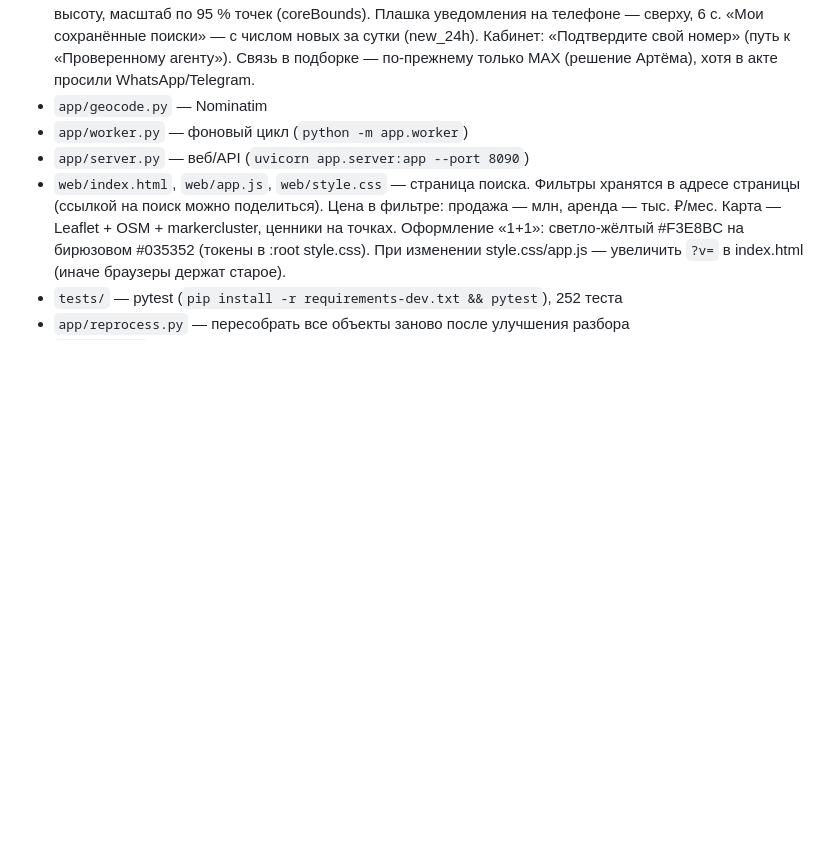
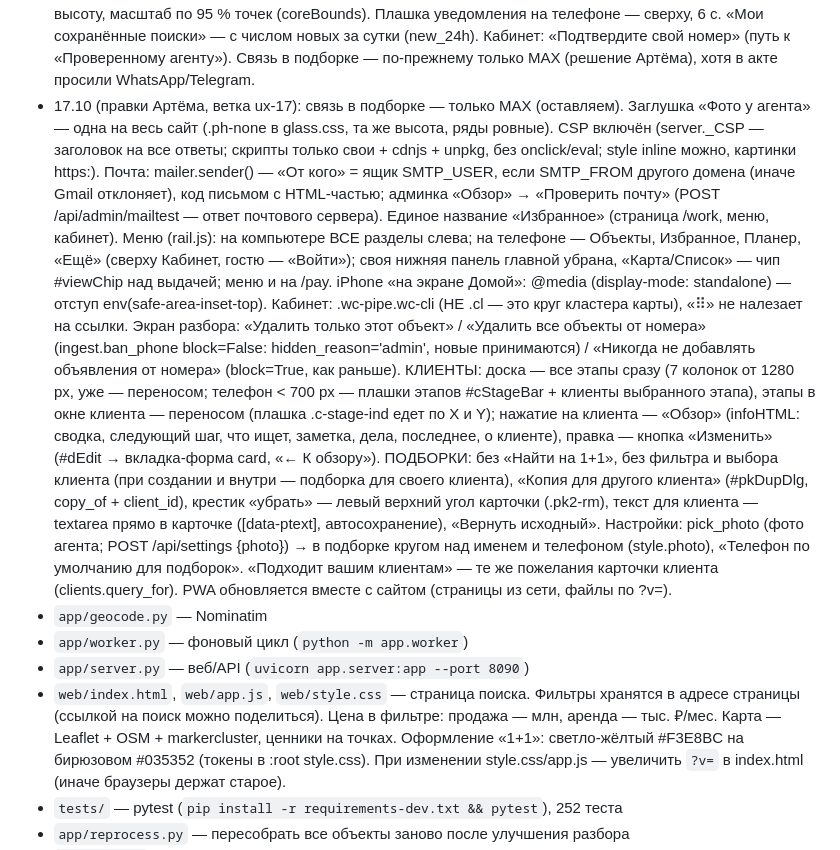
Before and after one commit to kifakifakefidron-tech/1-1, a Markdown page: CLAUDE.md, the part around the change. Rendered like a GitHub page; blank space fills up the shorter version.

Commit message:
17.10: описание правок в CLAUDE.md и TODO.md
Co-Authored-By: Claude Opus 5.5 <noreply@anthropic.com>

```diff
--- a/CLAUDE.md
+++ b/CLAUDE.md
@@ -511,6 +511,25 @@ whatshapp_ai_agents-new, WaFindHouse-new). Старое приложение и
   (coreBounds). Плашка уведомления на телефоне — сверху, 6 с. «Мои сохранённые поиски» — с числом новых за сутки (new_24h).
   Кабинет: «Подтвердите свой номер» (путь к «Проверенному агенту»). Связь в подборке — по-прежнему только MAX (решение
   Артёма), хотя в акте просили WhatsApp/Telegram.
+- 17.10 (правки Артёма, ветка ux-17): связь в подборке — только MAX (оставляем). Заглушка «Фото у агента» — одна на весь сайт
+  (.ph-none в glass.css, та же высота, ряды ровные). CSP включён (server._CSP — заголовок на все ответы; скрипты только свои +
+  cdnjs + unpkg, без onclick/eval; style inline можно, картинки https:). Почта: mailer.sender() — «От кого» = ящик SMTP_USER,
+  если SMTP_FROM другого домена (иначе Gmail отклоняет), код письмом с HTML-частью; админка «Обзор» → «Проверить почту»
+  (POST /api/admin/mailtest — ответ почтового сервера). Единое название «Избранное» (страница /work, меню, кабинет).
+  Меню (rail.js): на компьютере ВСЕ разделы слева; на телефоне — Объекты, Избранное, Планер, «Ещё» (сверху Кабинет, гостю —
+  «Войти»); своя нижняя панель главной убрана, «Карта/Список» — чип #viewChip над выдачей; меню и на /pay. iPhone «на экране
+  Домой»: @media (display-mode: standalone) — отступ env(safe-area-inset-top). Кабинет: .wc-pipe.wc-cli (НЕ .cl — это круг
+  кластера карты), «⠿» не налезает на ссылки. Экран разбора: «Удалить только этот объект» / «Удалить все объекты от номера»
+  (ingest.ban_phone block=False: hidden_reason='admin', новые принимаются) / «Никогда не добавлять объявления от номера»
+  (block=True, как раньше). КЛИЕНТЫ: доска — все этапы сразу (7 колонок от 1280 px, уже — переносом; телефон < 700 px —
+  плашки этапов #cStageBar + клиенты выбранного этапа), этапы в окне клиента — переносом (плашка .c-stage-ind едет по X и Y);
+  нажатие на клиента — «Обзор» (infoHTML: сводка, следующий шаг, что ищет, заметка, дела, последнее, о клиенте), правка —
+  кнопка «Изменить» (#dEdit → вкладка-форма card, «← К обзору»). ПОДБОРКИ: без «Найти на 1+1», без фильтра и выбора клиента
+  (при создании и внутри — подборка для своего клиента), «Копия для другого клиента» (#pkDupDlg, copy_of + client_id),
+  крестик «убрать» — левый верхний угол карточки (.pk2-rm), текст для клиента — textarea прямо в карточке ([data-ptext],
+  автосохранение), «Вернуть исходный». Настройки: pick_photo (фото агента; POST /api/settings {photo}) → в подборке
+  кругом над именем и телефоном (style.photo), «Телефон по умолчанию для подборок». «Подходит вашим клиентам» — те же
+  пожелания карточки клиента (clients.query_for). PWA обновляется вместе с сайтом (страницы из сети, файлы по ?v=).
 - `app/geocode.py` — Nominatim
 - `app/worker.py` — фоновый цикл (`python -m app.worker`)
 - `app/server.py` — веб/API (`uvicorn app.server:app --port 8090`)
```
Also changed, not shown: TODO.md (+8 -0 lines).
